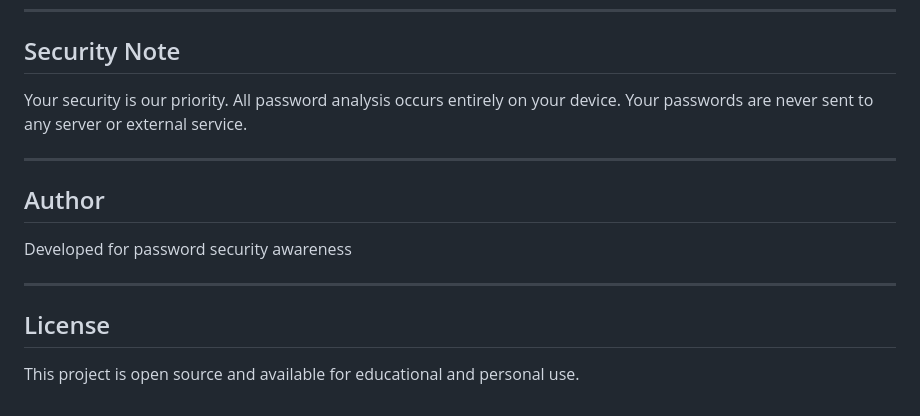
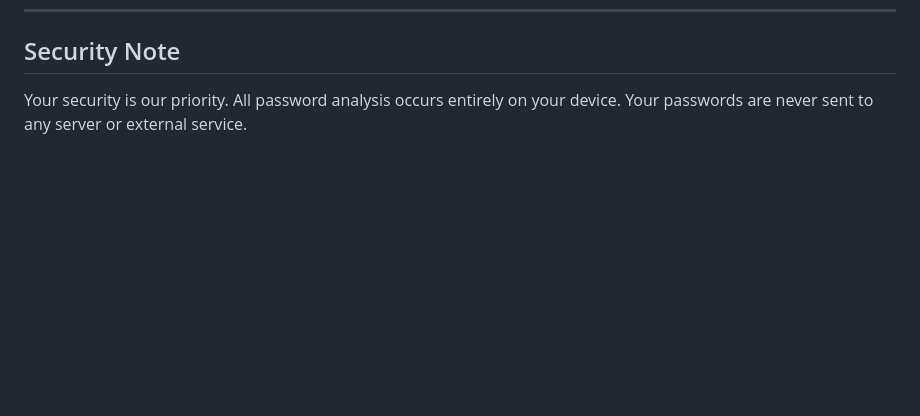
Before and after one commit to irfanyyigit/automatic.date.hours.minute, a Markdown page: README.md, the part around the change. Rendered like a GitHub page; blank space fills up the shorter version.

```diff
--- a/README.md
+++ b/README.md
@@ -92,15 +92,3 @@ Each criterion met increases the overall strength score, providing a comprehensi
 ## Security Note
 
 Your security is our priority. All password analysis occurs entirely on your device. Your passwords are never sent to any server or external service.
-
----
-
-## Author
-
-Developed for password security awareness
-
----
-
-## License
-
-This project is open source and available for educational and personal use.
```
